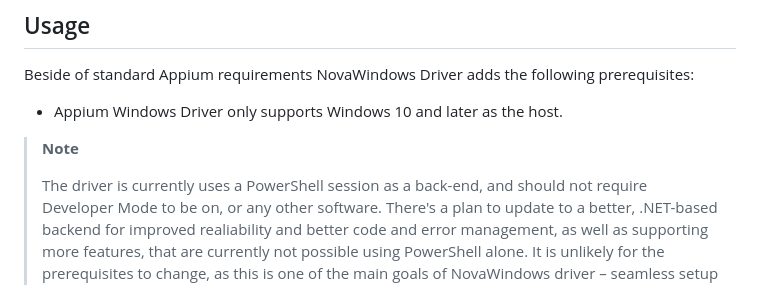
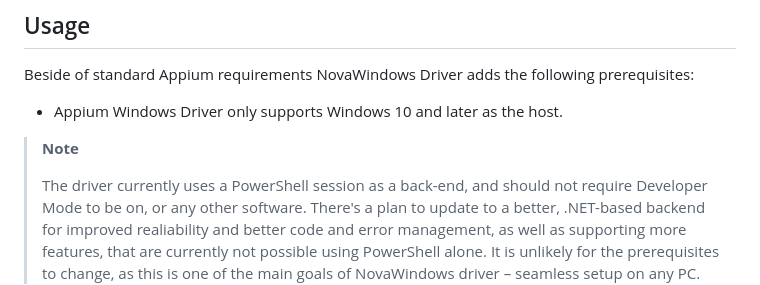
Before and after one commit to AutomateThePlanet/appium-novawindows-driver, a Markdown page: README.md, the part around the change. GitHub-like rendering.

Commit message:
docs(readme): fix typo in README (#20)

```diff
--- a/README.md
+++ b/README.md
@@ -25,7 +25,7 @@ Beside of standard Appium requirements NovaWindows Driver adds the following pre
 
 > **Note**
 >
-> The driver is currently uses a PowerShell session as a back-end, and
+> The driver currently uses a PowerShell session as a back-end, and
 > should not require Developer Mode to be on, or any other software.
 > There's a plan to update to a better, .NET-based backend for improved
 > realiability and better code and error management, as well as supporting
```
